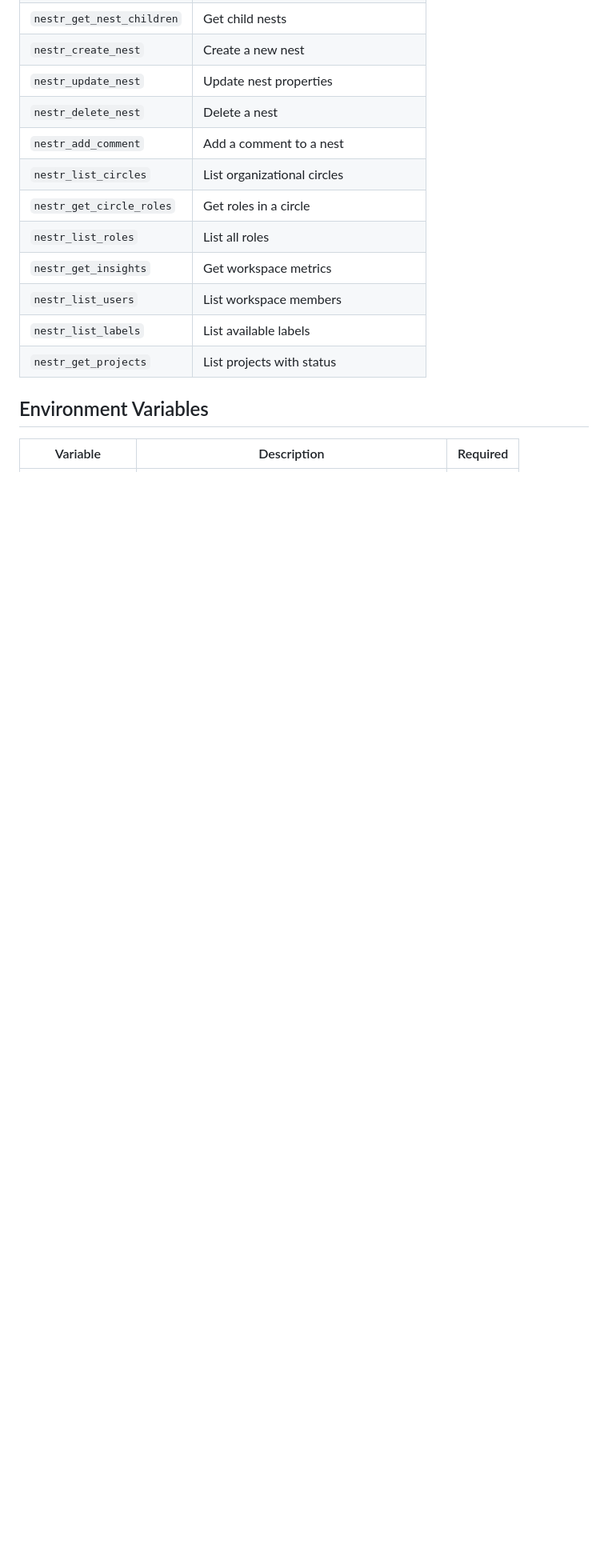
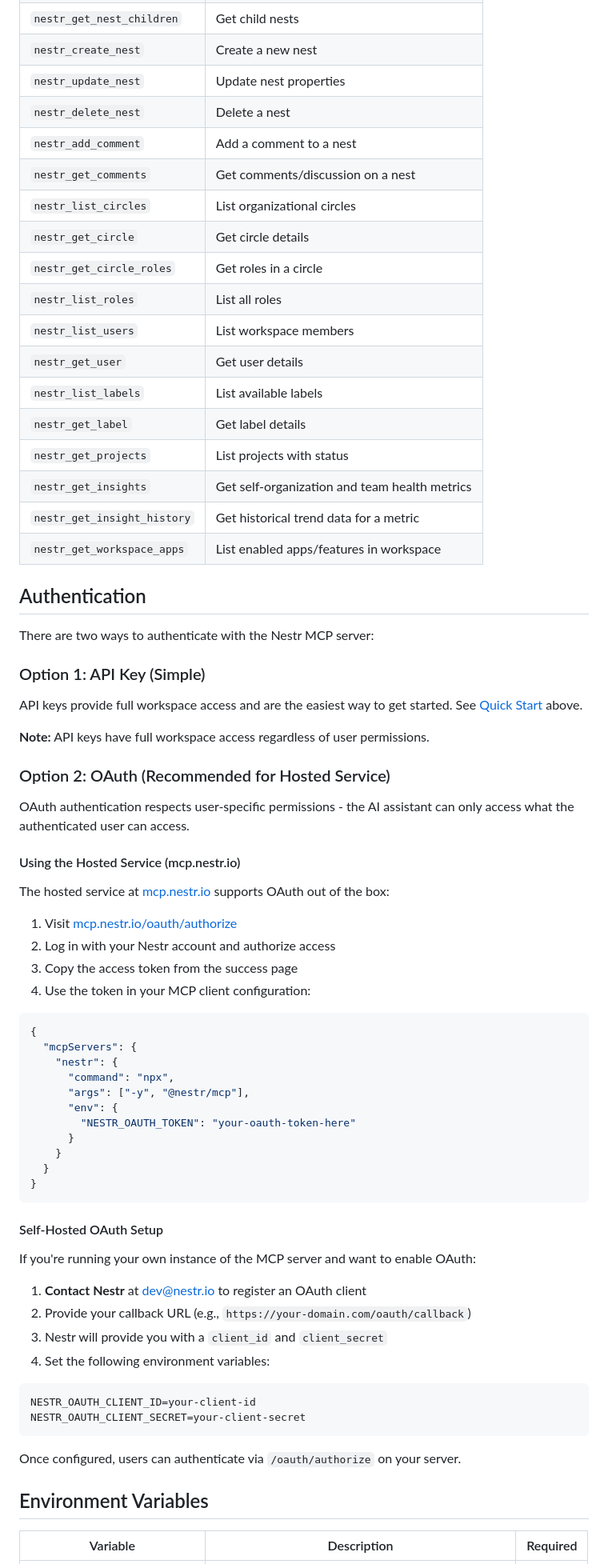
Before and after one commit to nestr-dev/nestr-mcp, a Markdown page: README.md, the part around one of its changes. Shown at 80% size. GitHub-like rendering; blank space fills up the shorter version.

Commit message:
Updated the readme.md to reflect the updated oauth and endpoints

````diff
--- a/README.md
+++ b/README.md
@@ -90,13 +90,72 @@ Ask your AI assistant things like:
 | `nestr_update_nest` | Update nest properties |
 | `nestr_delete_nest` | Delete a nest |
 | `nestr_add_comment` | Add a comment to a nest |
+| `nestr_get_comments` | Get comments/discussion on a nest |
 | `nestr_list_circles` | List organizational circles |
+| `nestr_get_circle` | Get circle details |
 | `nestr_get_circle_roles` | Get roles in a circle |
 | `nestr_list_roles` | List all roles |
-| `nestr_get_insights` | Get workspace metrics |
 | `nestr_list_users` | List workspace members |
+| `nestr_get_user` | Get user details |
 | `nestr_list_labels` | List available labels |
+| `nestr_get_label` | Get label details |
 | `nestr_get_projects` | List projects with status |
+| `nestr_get_insights` | Get self-organization and team health metrics |
+| `nestr_get_insight_history` | Get historical trend data for a metric |
+| `nestr_get_workspace_apps` | List enabled apps/features in workspace |
+
+## Authentication
+
+There are two ways to authenticate with the Nestr MCP server:
+
+### Option 1: API Key (Simple)
+
+API keys provide full workspace access and are the easiest way to get started. See [Quick Start](#quick-start) above.
+
+**Note:** API keys have full workspace access regardless of user permissions.
+
+### Option 2: OAuth (Recommended for Hosted Service)
+
+OAuth authentication respects user-specific permissions - the AI assistant can only access what the authenticated user can access.
+
+#### Using the Hosted Service (mcp.nestr.io)
+
+The hosted service at [mcp.nestr.io](https://mcp.nestr.io) supports OAuth out of the box:
+
+1. Visit [mcp.nestr.io/oauth/authorize](https://mcp.nestr.io/oauth/authorize)
+2. Log in with your Nestr account and authorize access
+3. Copy the access token from the success page
+4. Use the token in your MCP client configuration:
+
+```json
+{
+  "mcpServers": {
+    "nestr": {
+      "command": "npx",
+      "args": ["-y", "@nestr/mcp"],
+      "env": {
+        "NESTR_OAUTH_TOKEN": "your-oauth-token-here"
+      }
+    }
+  }
+}
+```
+
+#### Self-Hosted OAuth Setup
+
+If you're running your own instance of the MCP server and want to enable OAuth:
+
+1. **Contact Nestr** at [dev@nestr.io](mailto:dev@nestr.io) to register an OAuth client
+2. Provide your callback URL (e.g., `https://your-domain.com/oauth/callback`)
+3. Nestr will provide you with a `client_id` and `client_secret`
+4. Set the following environment variables:
+
+```bash
+NESTR_OAUTH_CLIENT_ID=your-client-id
+NESTR_OAUTH_CLIENT_SECRET=your-client-secret
+```
+
+Once configured, users can authenticate via `/oauth/authorize` on your server.
 
 ## Environment Variables
 
````
Also changed, not shown: other parts of README.md (+11 -5 lines), CLAUDE.md (+11 -5 lines).
